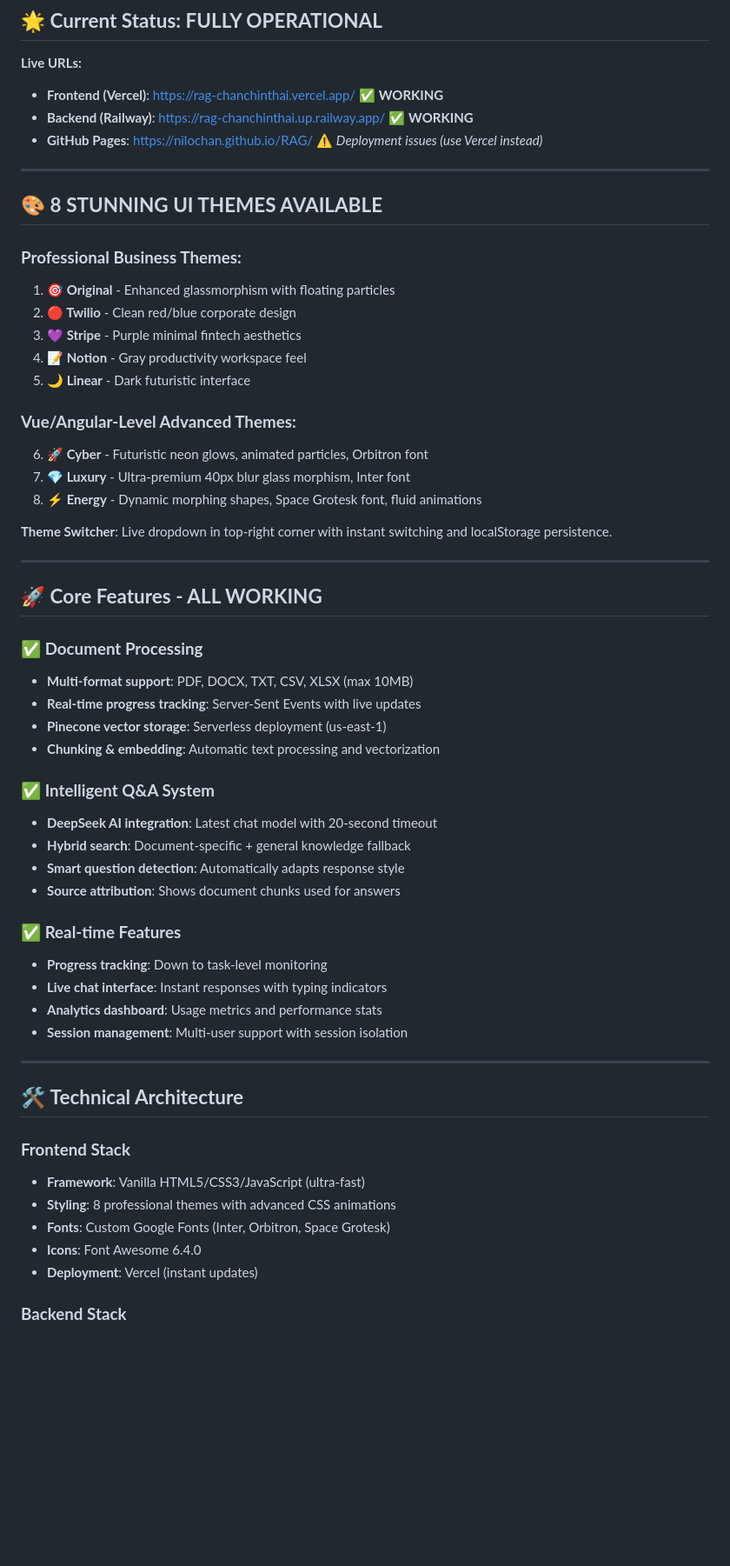
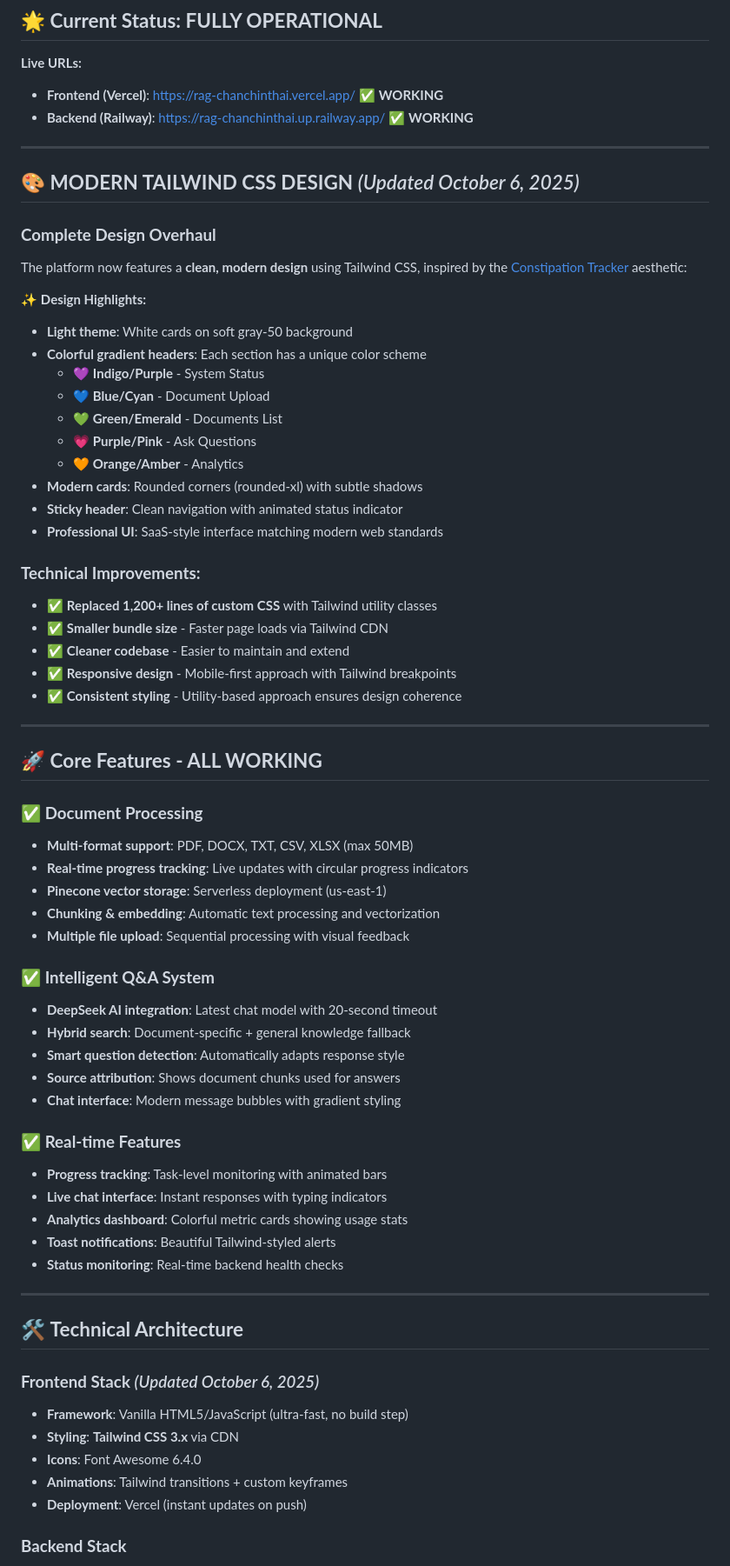
Before and after one commit to nilochan/RAG, a Markdown page: README.md, the part around one of its changes. Shown at 87% size. Drawn GitHub-style; blank space fills up the shorter version.

```diff
--- a/README.md
+++ b/README.md
@@ -7,58 +7,68 @@ A sophisticated Retrieval-Augmented Generation (RAG) platform with real-time pro
 **Live URLs:**
 - **Frontend (Vercel)**: https://rag-chanchinthai.vercel.app/ ✅ **WORKING**
 - **Backend (Railway)**: https://rag-chanchinthai.up.railway.app/ ✅ **WORKING**
-- **GitHub Pages**: https://nilochan.github.io/RAG/ ⚠️ *Deployment issues (use Vercel instead)*
 
 ---
 
-## 🎨 **8 STUNNING UI THEMES AVAILABLE**
+## 🎨 **MODERN TAILWIND CSS DESIGN** *(Updated October 6, 2025)*
 
-### **Professional Business Themes:**
-1. **🎯 Original** - Enhanced glassmorphism with floating particles
-2. **🔴 Twilio** - Clean red/blue corporate design
-3. **💜 Stripe** - Purple minimal fintech aesthetics
-4. **📝 Notion** - Gray productivity workspace feel
-5. **🌙 Linear** - Dark futuristic interface
+### **Complete Design Overhaul**
+The platform now features a **clean, modern design** using Tailwind CSS, inspired by the [Constipation Tracker](https://chanchinthai.up.railway.app/) aesthetic:
 
-### **Vue/Angular-Level Advanced Themes:**
-6. **🚀 Cyber** - Futuristic neon glows, animated particles, Orbitron font
-7. **💎 Luxury** - Ultra-premium 40px blur glass morphism, Inter font
-8. **⚡ Energy** - Dynamic morphing shapes, Space Grotesk font, fluid animations
+✨ **Design Highlights:**
+- **Light theme**: White cards on soft gray-50 background
+- **Colorful gradient headers**: Each section has a unique color scheme
+  - 💜 **Indigo/Purple** - System Status
+  - 💙 **Blue/Cyan** - Document Upload
+  - 💚 **Green/Emerald** - Documents List
+  - 💗 **Purple/Pink** - Ask Questions
+  - 🧡 **Orange/Amber** - Analytics
+- **Modern cards**: Rounded corners (rounded-xl) with subtle shadows
+- **Sticky header**: Clean navigation with animated status indicator
+- **Professional UI**: SaaS-style interface matching modern web standards
 
-**Theme Switcher**: Live dropdown in top-right corner with instant switching and localStorage persistence.
+### **Technical Improvements:**
+- ✅ **Replaced 1,200+ lines of custom CSS** with Tailwind utility classes
+- ✅ **Smaller bundle size** - Faster page loads via Tailwind CDN
+- ✅ **Cleaner codebase** - Easier to maintain and extend
+- ✅ **Responsive design** - Mobile-first approach with Tailwind breakpoints
+- ✅ **Consistent styling** - Utility-based approach ensures design coherence
 
 ---
 
 ## 🚀 **Core Features - ALL WORKING**
 
 ### ✅ **Document Processing**
-- **Multi-format support**: PDF, DOCX, TXT, CSV, XLSX (max 10MB)
-- **Real-time progress tracking**: Server-Sent Events with live updates
+- **Multi-format support**: PDF, DOCX, TXT, CSV, XLSX (max 50MB)
+- **Real-time progress tracking**: Live updates with circular progress indicators
 - **Pinecone vector storage**: Serverless deployment (us-east-1)
 - **Chunking & embedding**: Automatic text processing and vectorization
+- **Multiple file upload**: Sequential processing with visual feedback
 
 ### ✅ **Intelligent Q&A System**
 - **DeepSeek AI integration**: Latest chat model with 20-second timeout
 - **Hybrid search**: Document-specific + general knowledge fallback
 - **Smart question detection**: Automatically adapts response style
 - **Source attribution**: Shows document chunks used for answers
+- **Chat interface**: Modern message bubbles with gradient styling
 
 ### ✅ **Real-time Features**
-- **Progress tracking**: Down to task-level monitoring
+- **Progress tracking**: Task-level monitoring with animated bars
 - **Live chat interface**: Instant responses with typing indicators
-- **Analytics dashboard**: Usage metrics and performance stats
-- **Session management**: Multi-user support with session isolation
+- **Analytics dashboard**: Colorful metric cards showing usage stats
+- **Toast notifications**: Beautiful Tailwind-styled alerts
+- **Status monitoring**: Real-time backend health checks
 
 ---
 
 ## 🛠 **Technical Architecture**
 
-### **Frontend Stack**
-- **Framework**: Vanilla HTML5/CSS3/JavaScript (ultra-fast)
-- **Styling**: 8 professional themes with advanced CSS animations
-- **Fonts**: Custom Google Fonts (Inter, Orbitron, Space Grotesk)
+### **Frontend Stack** *(Updated October 6, 2025)*
+- **Framework**: Vanilla HTML5/JavaScript (ultra-fast, no build step)
+- **Styling**: **Tailwind CSS 3.x** via CDN
 - **Icons**: Font Awesome 6.4.0
-- **Deployment**: Vercel (instant updates)
+- **Animations**: Tailwind transitions + custom keyframes
+- **Deployment**: Vercel (instant updates on push)
 
 ### **Backend Stack**
 - **Framework**: FastAPI with async/await
```
Also changed, not shown: other parts of README.md (+91 -99 lines).
